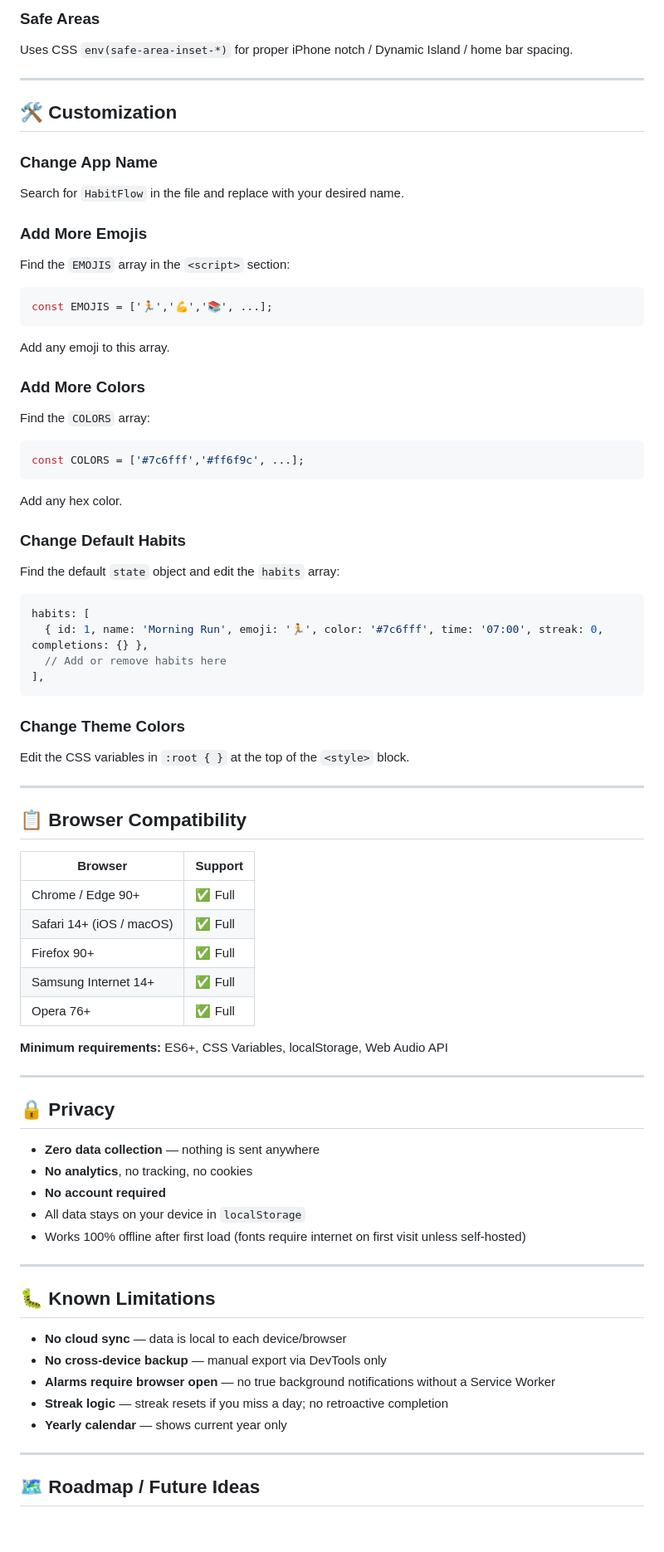
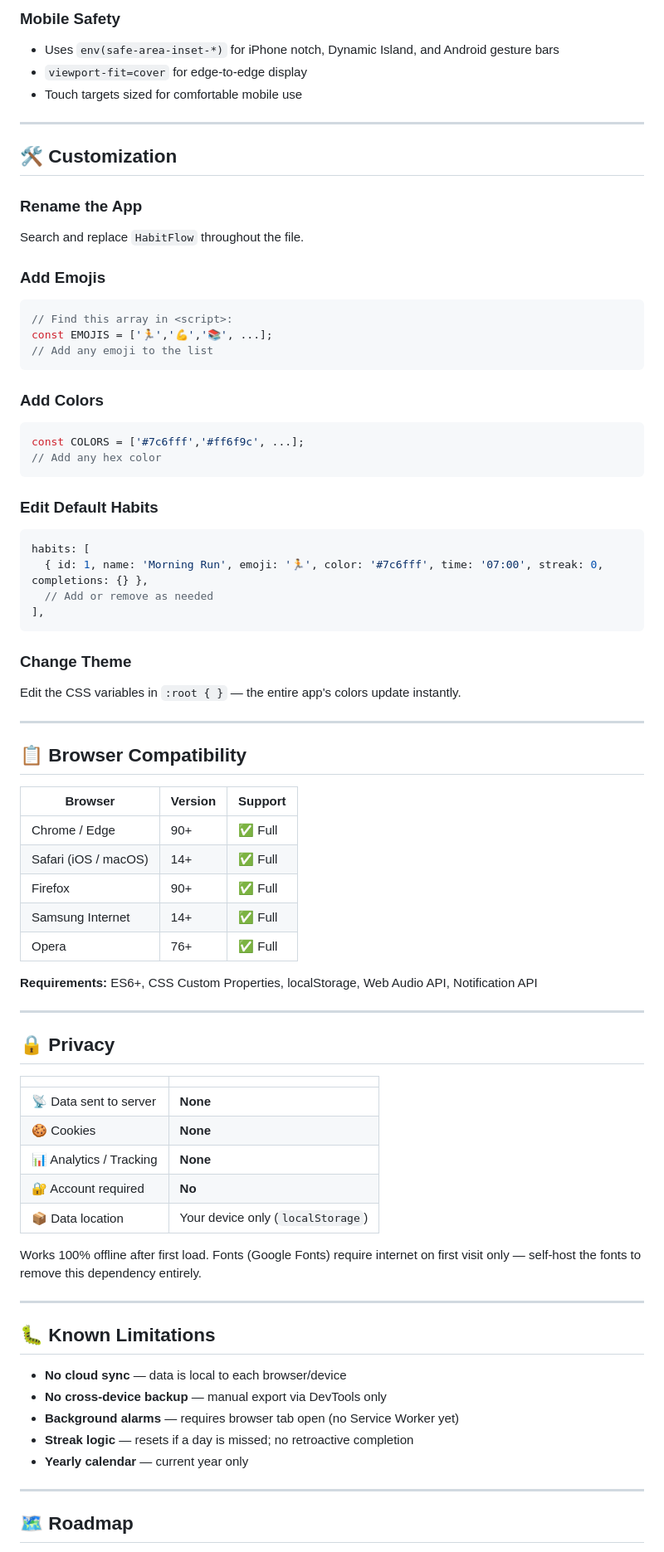
Before and after one commit to rehan-qx/Habit-Tracker, a Markdown page: README.md, the part around one of its changes. Shown at 83% size. GitHub-like rendering; blank space fills up the shorter version.

````diff
--- a/README.md
+++ b/README.md
@@ -208,75 +307,79 @@ HabitFlow uses three layers for alarms:
 
-### Safe Areas
-Uses CSS `env(safe-area-inset-*)` for proper iPhone notch / Dynamic Island / home bar spacing.
+### Mobile Safety
+- Uses `env(safe-area-inset-*)` for iPhone notch, Dynamic Island, and Android gesture bars
+- `viewport-fit=cover` for edge-to-edge display
+- Touch targets sized for comfortable mobile use
 
 ---
 
 ## 🛠️ Customization
 
-### Change App Name
-Search for `HabitFlow` in the file and replace with your desired name.
+### Rename the App
+Search and replace `HabitFlow` throughout the file.
 
-### Add More Emojis
-Find the `EMOJIS` array in the `<script>` section:
+### Add Emojis
 ```javascript
+// Find this array in <script>:
 const EMOJIS = ['🏃','💪','📚', ...];
+// Add any emoji to the list
 ```
-Add any emoji to this array.
 
-### Add More Colors
-Find the `COLORS` array:
+### Add Colors
 ```javascript
 const COLORS = ['#7c6fff','#ff6f9c', ...];
+// Add any hex color
 ```
-Add any hex color.
 
-### Change Default Habits
-Find the default `state` object and edit the `habits` array:
+### Edit Default Habits
 ```javascript
 habits: [
   { id: 1, name: 'Morning Run', emoji: '🏃', color: '#7c6fff', time: '07:00', streak: 0, completions: {} },
-  // Add or remove habits here
+  // Add or remove as needed
 ],
 ```
 
-### Change Theme Colors
-Edit the CSS variables in `:root { }` at the top of the `<style>` block.
+### Change Theme
+Edit the CSS variables in `:root { }` — the entire app's colors update instantly.
 
 ---
 
 ## 📋 Browser Compatibility
 
-| Browser | Support |
-|---|---|
-| Chrome / Edge 90+ | ✅ Full |
-| Safari 14+ (iOS / macOS) | ✅ Full |
-| Firefox 90+ | ✅ Full |
-| Samsung Internet 14+ | ✅ Full |
-| Opera 76+ | ✅ Full |
+| Browser | Version | Support |
+|---------|---------|---------|
+| Chrome / Edge | 90+ | ✅ Full |
+| Safari (iOS / macOS) | 14+ | ✅ Full |
+| Firefox | 90+ | ✅ Full |
+| Samsung Internet | 14+ | ✅ Full |
+| Opera | 76+ | ✅ Full |
 
-**Minimum requirements:** ES6+, CSS Variables, localStorage, Web Audio API
+**Requirements:** ES6+, CSS Custom Properties, localStorage, Web Audio API, Notification API
 
 ---
 
 ## 🔒 Privacy
 
-- **Zero data collection** — nothing is sent anywhere
-- **No analytics**, no tracking, no cookies
-- **No account required**
-- All data stays on your device in `localStorage`
-- Works 100% offline after first load (fonts require internet on first visit unless self-hosted)
+| | |
+|--|--|
+| 📡 Data sent to server | **None** |
+| 🍪 Cookies | **None** |
+| 📊 Analytics / Tracking | **None** |
+| 🔐 Account required | **No** |
+| 📦 Data location | Your device only (`localStorage`) |
+
+Works 100% offline after first load. Fonts (Google Fonts) require internet on first visit only — self-host the fonts to remove this dependency entirely.
 
 ---
 
 ## 🐛 Known Limitations
 
-- **No cloud sync** — data is local to each device/browser
+- **No cloud sync** — data is local to each browser/device
 - **No cross-device backup** — manual export via DevTools only
-- **Alarms require browser open** — no true background notifications without a Service Worker
-- **Streak logic** — streak resets if you miss a day; no retroactive completion
-- **Yearly calendar** — shows current year only
+- **Background alarms** — requires browser tab open (no Service Worker yet)
+- **Streak logic** — resets if a day is missed; no retroactive completion
+- **Yearly calendar** — current year only
 
 ---
 
-## 🗺️ Roadmap / Future Ideas
+## 🗺️ Roadmap
 
````
Also changed, not shown: other parts of README.md (+246 -120 lines).
